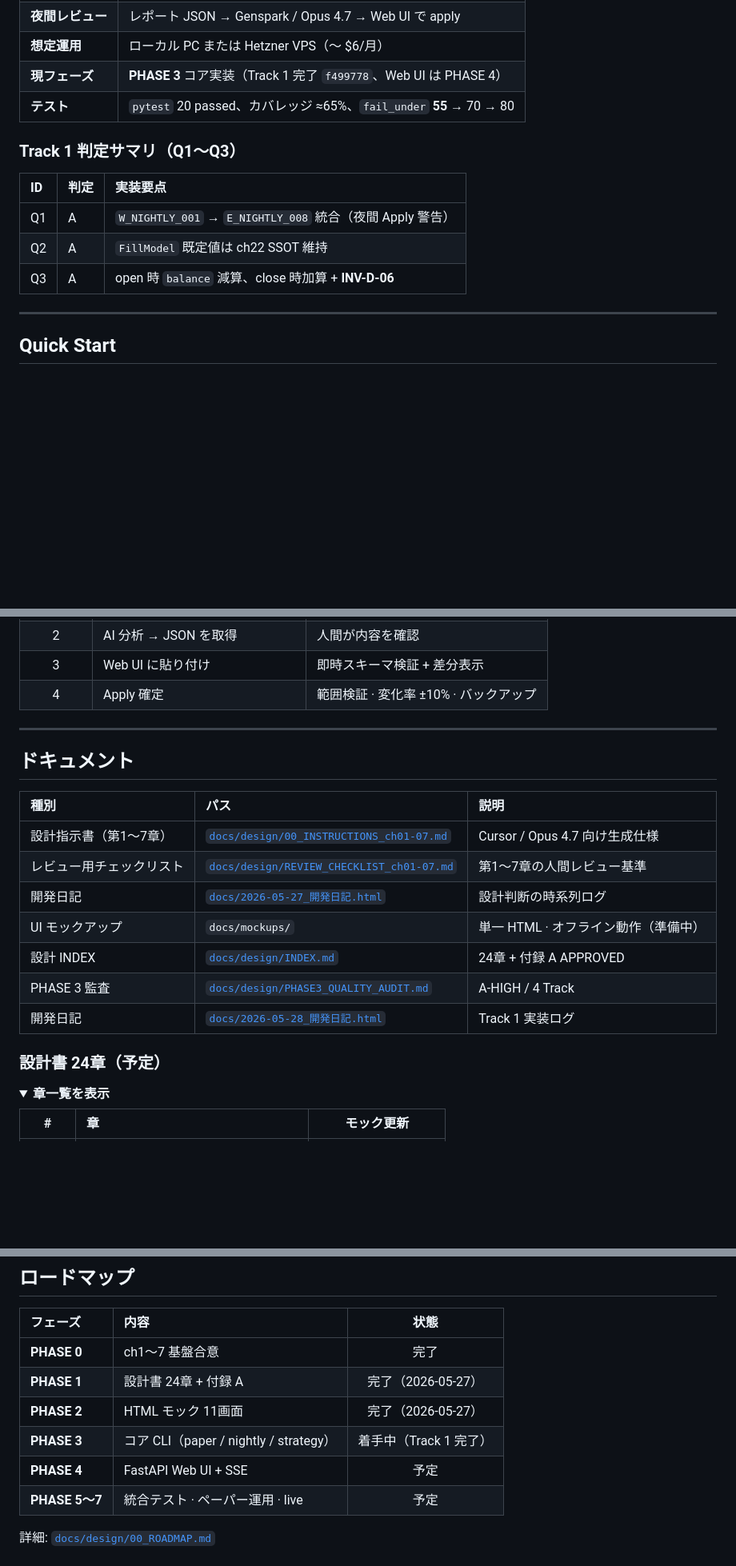
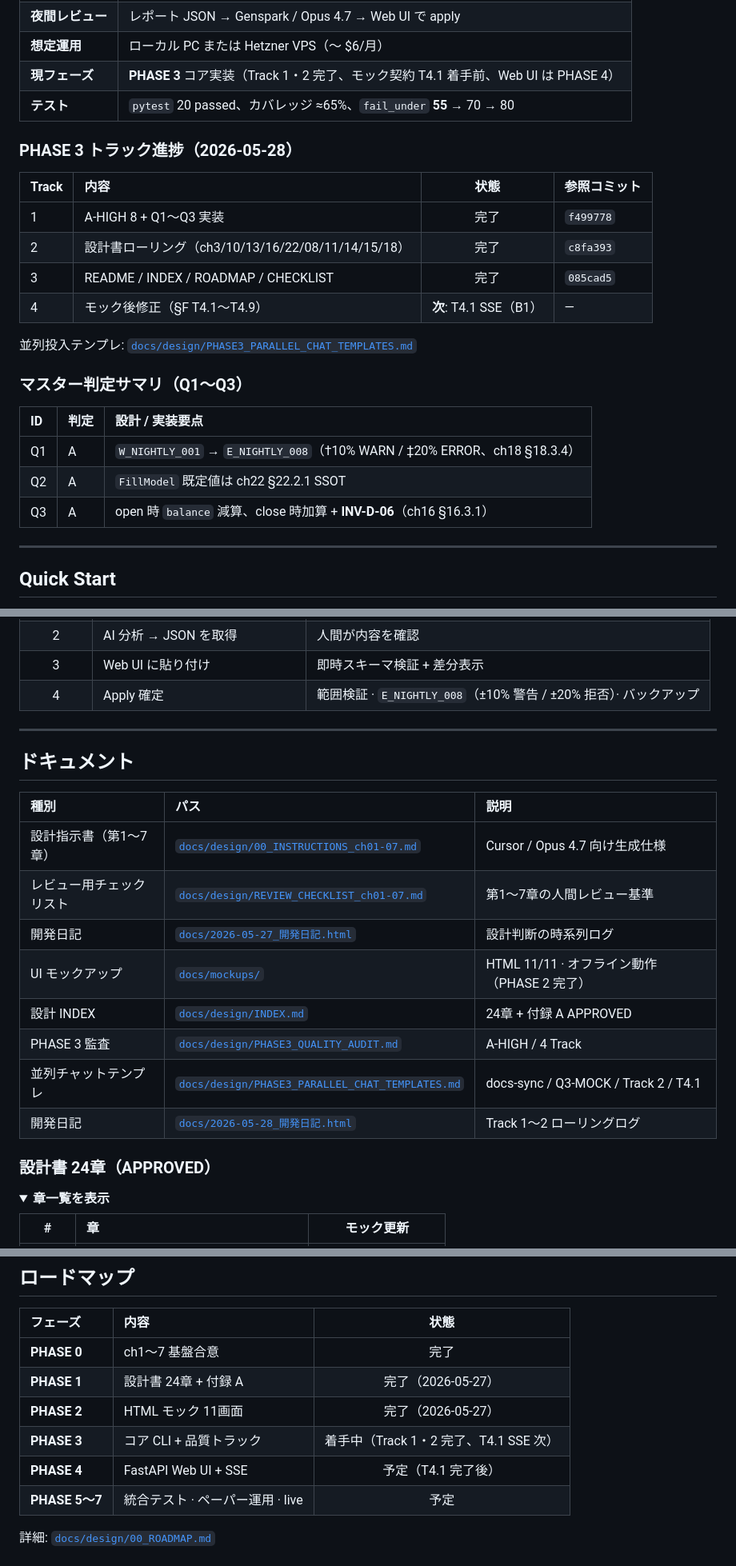
Before and after one commit to matrix9neonebuchadnezzar2199-sketch/YoRuu, a Markdown page: README.md, 3 parts joined by grey strips. Shown at 80% size. Drawn GitHub-style; folded sections open; blank space fills up the shorter version.

Commit message:
docs(readme): reflect Track 2 completion and PHASE 3 track status
Co-authored-by: Cursor <cursoragent@cursor.com>

```diff
--- a/README.md
+++ b/README.md
@@ -61,16 +61,27 @@
 | **戦略** | Markov persistence + Kelly sizing |
 | **夜間レビュー** | レポート JSON → Genspark / Opus 4.7 → Web UI で apply |
 | **想定運用** | ローカル PC または Hetzner VPS（〜 $6/月） |
-| **現フェーズ** | **PHASE 3** コア実装（Track 1 完了 `f499778`、Web UI は PHASE 4） |
+| **現フェーズ** | **PHASE 3** コア実装（Track 1・2 完了、モック契約 T4.1 着手前、Web UI は PHASE 4） |
 | **テスト** | `pytest` 20 passed、カバレッジ ≈65%、`fail_under` **55** → 70 → 80 |
 
-### Track 1 判定サマリ（Q1〜Q3）
+### PHASE 3 トラック進捗（2026-05-28）
 
-| ID | 判定 | 実装要点 |
+| Track | 内容 | 状態 | 参照コミット |
+|:---|:---|:---:|:---|
+| 1 | A-HIGH 8 + Q1〜Q3 実装 | 完了 | `f499778` |
+| 2 | 設計書ローリング（ch3/10/13/16/22/08/11/14/15/18） | 完了 | `c8fa393` |
+| 3 | README / INDEX / ROADMAP / CHECKLIST | 完了 | `085cad5` |
+| 4 | モック後修正（§F T4.1〜T4.9） | **次**: T4.1 SSE（B1） | — |
+
+並列投入テンプレ: [`docs/design/PHASE3_PARALLEL_CHAT_TEMPLATES.md`](docs/design/PHASE3_PARALLEL_CHAT_TEMPLATES.md)
+
+### マスター判定サマリ（Q1〜Q3）
+
+| ID | 判定 | 設計 / 実装要点 |
 |:---|:---|:---|
-| Q1 | A | `W_NIGHTLY_001` → `E_NIGHTLY_008` 統合（夜間 Apply 警告） |
-| Q2 | A | `FillModel` 既定値は ch22 SSOT 維持 |
-| Q3 | A | open 時 `balance` 減算、close 時加算 + **INV-D-06** |
+| Q1 | A | `W_NIGHTLY_001` → `E_NIGHTLY_008`（†10% WARN / ‡20% ERROR、ch18 §18.3.4） |
+| Q2 | A | `FillModel` 既定値は ch22 §22.2.1 SSOT |
+| Q3 | A | open 時 `balance` 減算、close 時加算 + **INV-D-06**（ch16 §16.3.1） |
 
 ---
 
@@ -256,7 +267,7 @@ flowchart TB
 | 1 | レポートをコピー（または添付） | ローカル保存のみ（NW 不要） |
 | 2 | AI 分析 → JSON を取得 | 人間が内容を確認 |
 | 3 | Web UI に貼り付け | 即時スキーマ検証 + 差分表示 |
-| 4 | Apply 確定 | 範囲検証 · 変化率 ±10% · バックアップ |
+| 4 | Apply 確定 | 範囲検証 · `E_NIGHTLY_008`（±10% 警告 / ±20% 拒否）· バックアップ |
 
 ---
 
@@ -267,12 +278,13 @@ flowchart TB
 | 設計指示書（第1〜7章） | [`docs/design/00_INSTRUCTIONS_ch01-07.md`](docs/design/00_INSTRUCTIONS_ch01-07.md) | Cursor / Opus 4.7 向け生成仕様 |
 | レビュー用チェックリスト | [`docs/design/REVIEW_CHECKLIST_ch01-07.md`](docs/design/REVIEW_CHECKLIST_ch01-07.md) | 第1〜7章の人間レビュー基準 |
 | 開発日記 | [`docs/2026-05-27_開発日記.html`](docs/2026-05-27_%E9%96%8B%E7%99%BA%E6%97%A5%E8%A8%98.html) | 設計判断の時系列ログ |
-| UI モックアップ | `docs/mockups/` | 単一 HTML · オフライン動作（準備中） |
+| UI モックアップ | [`docs/mockups/`](docs/mockups/) | HTML 11/11 · オフライン動作（PHASE 2 完了） |
 | 設計 INDEX | [`docs/design/INDEX.md`](docs/design/INDEX.md) | 24章 + 付録 A APPROVED |
 | PHASE 3 監査 | [`docs/design/PHASE3_QUALITY_AUDIT.md`](docs/design/PHASE3_QUALITY_AUDIT.md) | A-HIGH / 4 Track |
-| 開発日記 | [`docs/2026-05-28_開発日記.html`](docs/2026-05-28_%E9%96%8B%E7%99%BA%E6%97%A5%E8%A8%98.html) | Track 1 実装ログ |
+| 並列チャットテンプレ | [`docs/design/PHASE3_PARALLEL_CHAT_TEMPLATES.md`](docs/design/PHASE3_PARALLEL_CHAT_TEMPLATES.md) | docs-sync / Q3-MOCK / Track 2 / T4.1 |
+| 開発日記 | [`docs/2026-05-28_開発日記.html`](docs/2026-05-28_%E9%96%8B%E7%99%BA%E6%97%A5%E8%A8%98.html) | Track 1〜2 ローリングログ |
 
-### 設計書 24章（予定）
+### 設計書 24章（APPROVED）
 
 <details>
 <summary><strong>章一覧を表示</strong></summary>
@@ -322,8 +334,8 @@ YoRuu/
 | **PHASE 0** | ch1〜7 基盤合意 | 完了 |
 | **PHASE 1** | 設計書 24章 + 付録 A | 完了（2026-05-27） |
 | **PHASE 2** | HTML モック 11画面 | 完了（2026-05-27） |
-| **PHASE 3** | コア CLI（paper / nightly / strategy） | 着手中（Track 1 完了） |
-| **PHASE 4** | FastAPI Web UI + SSE | 予定 |
+| **PHASE 3** | コア CLI + 品質トラック | 着手中（Track 1・2 完了、T4.1 SSE 次） |
+| **PHASE 4** | FastAPI Web UI + SSE | 予定（T4.1 完了後） |
 | **PHASE 5〜7** | 統合テスト · ペーパー運用 · live | 予定 |
 
 詳細: [`docs/design/00_ROADMAP.md`](docs/design/00_ROADMAP.md)
```
Also changed, not shown: other parts of README.md (+1 -1 lines).
